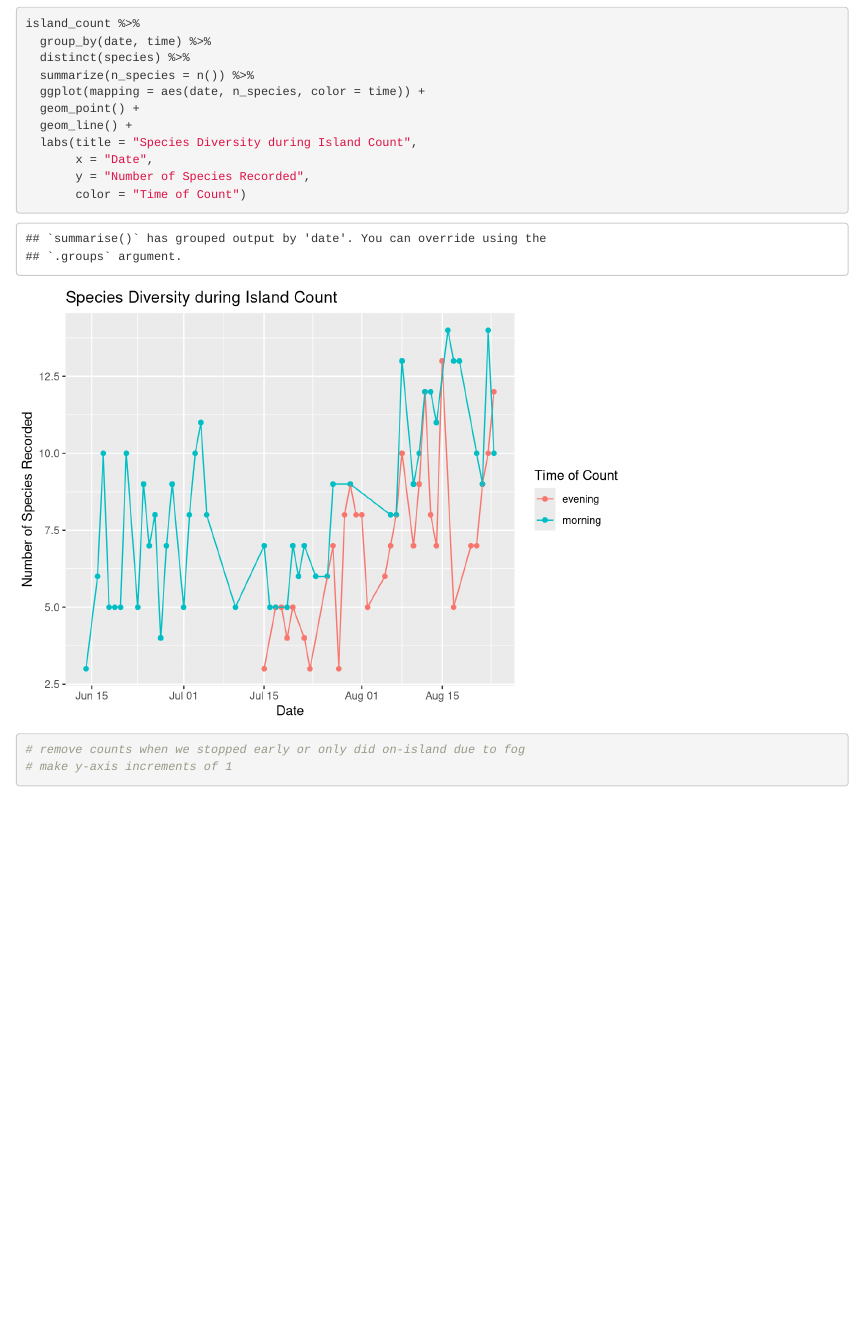
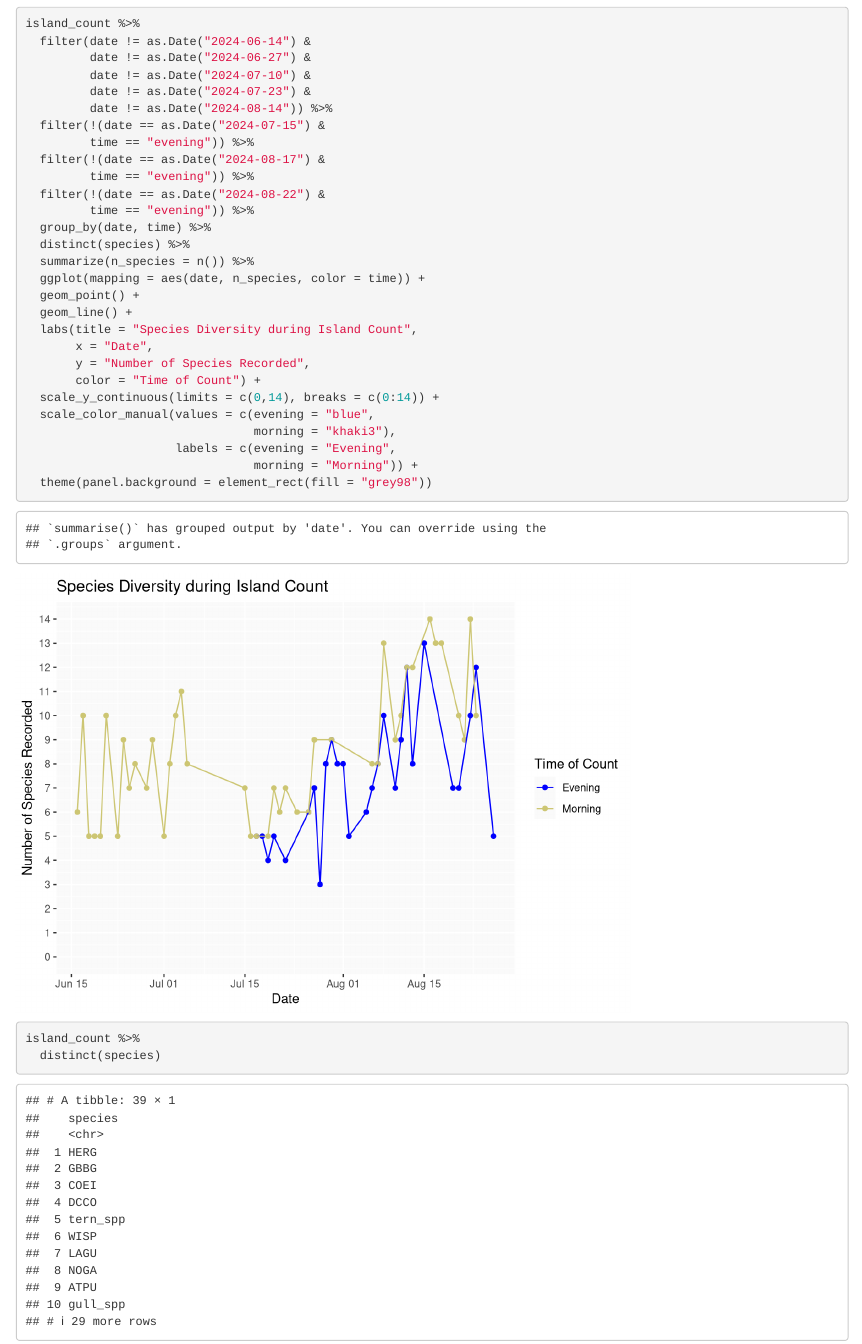
Before and after one commit to mschnell12/MDRgull24, an R Markdown document (island_count.Rmd): the page in a window 1100 px wide, from 5710 px down. Rendered offline with R 4.5, knitr and Pandoc, with nearby package versions.

Commit message:
Recolor plots

````diff
--- a/island_count.Rmd
+++ b/island_count.Rmd
@@ -145,7 +145,19 @@ LAGU_count %>%
 ```
 
 ```{r species-count-plot}
+
 island_count %>%
+  filter(date != as.Date("2024-06-14") &
+         date != as.Date("2024-06-27") &
+         date != as.Date("2024-07-10") &
+         date != as.Date("2024-07-23") &
+         date != as.Date("2024-08-14")) %>%
+  filter(!(date == as.Date("2024-07-15") &
+         time == "evening")) %>%
+  filter(!(date == as.Date("2024-08-17") &
+         time == "evening")) %>%
+  filter(!(date == as.Date("2024-08-22") &
+         time == "evening")) %>%
   group_by(date, time) %>%
   distinct(species) %>%
   summarize(n_species = n()) %>%
@@ -155,8 +167,15 @@ island_count %>%
   labs(title = "Species Diversity during Island Count",
        x = "Date",
        y = "Number of Species Recorded",
-       color = "Time of Count")
+       color = "Time of Count") +
+  scale_y_continuous(limits = c(0,14), breaks = c(0:14)) +
+  scale_color_manual(values = c(evening = "blue",
+                                morning = "khaki3"),
+                     labels = c(evening = "Evening",
+                                morning = "Morning")) +
+  theme(panel.background = element_rect(fill = "grey98"))
 
-# remove counts when we stopped early or only did on-island due to fog
-# make y-axis increments of 1
+island_count %>%
+  distinct(species)
+
 ```
````
Also changed, not shown: data/mdr24_islandcount.xlsx, island_count.Rmd (2 more changed lines).
